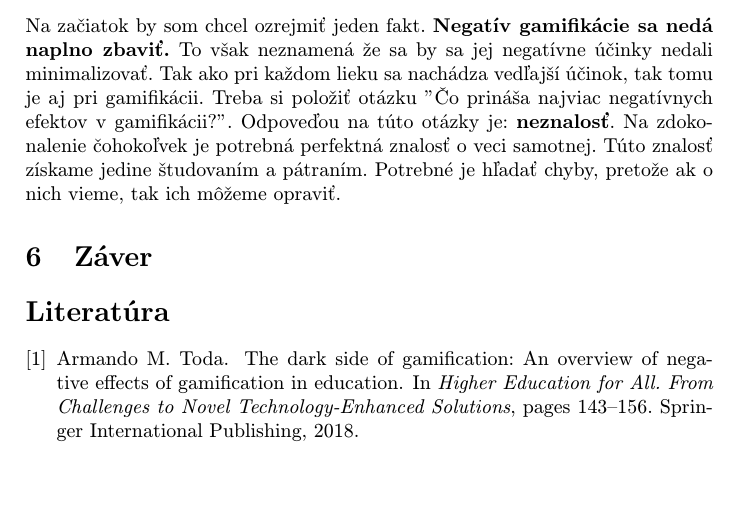
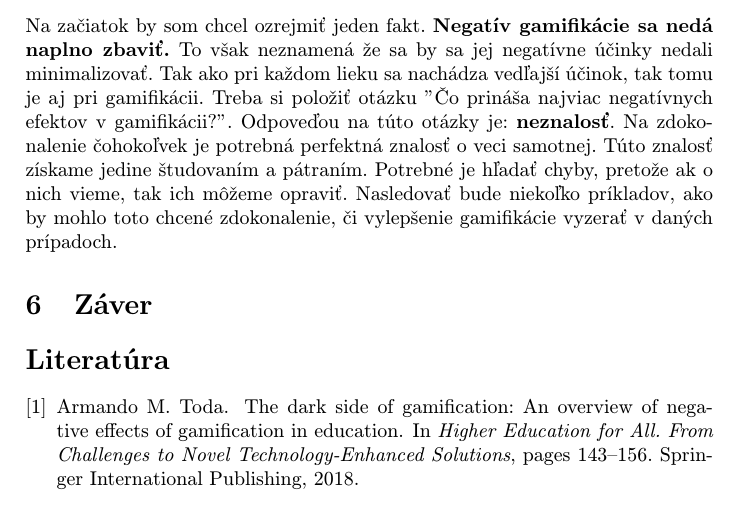
Before and after one commit to robo97/MIP, a LaTeX paper (clanok.tex): part of page 3 of 3, cut so that both start at the same text, the shorter picture padded with empty space. Compiled offline with pdfLaTeX.

Commit message:
Minimalizovanie Neg4

```diff
--- a/clanok.tex
+++ b/clanok.tex
@@ -91,7 +91,7 @@ Príklady nesprávnych implementácií gamifikácie:
 
 \section{Ako minimalizovať negatíva gamifikácie?} \label{MinimalizovanieNegatGamif}
 
-Na začiatok by som chcel ozrejmiť jeden fakt. \textbf{Negatív gamifikácie sa nedá naplno zbaviť.} To však neznamená že sa by sa jej negatívne účinky nedali minimalizovať. Tak ako pri každom lieku sa nachádza vedľajší účinok, tak tomu je aj pri gamifikácii. Treba si položiť otázku ''Čo prináša najviac negatívnych efektov v gamifikácii?''. Odpoveďou na túto otázky je: \textbf{neznalosť}. Na zdokonalenie čohokoľvek je potrebná perfektná znalosť o veci samotnej. Túto znalosť získame jedine študovaním a pátraním. Potrebné je hľadať chyby, pretože ak o nich vieme, tak ich môžeme opraviť.
+Na začiatok by som chcel ozrejmiť jeden fakt. \textbf{Negatív gamifikácie sa nedá naplno zbaviť.} To však neznamená že sa by sa jej negatívne účinky nedali minimalizovať. Tak ako pri každom lieku sa nachádza vedľajší účinok, tak tomu je aj pri gamifikácii. Treba si položiť otázku ''Čo prináša najviac negatívnych efektov v gamifikácii?''. Odpoveďou na túto otázky je: \textbf{neznalosť}. Na zdokonalenie čohokoľvek je potrebná perfektná znalosť o veci samotnej. Túto znalosť získame jedine študovaním a pátraním. Potrebné je hľadať chyby, pretože ak o nich vieme, tak ich môžeme opraviť. Nasledovať bude niekoľko príkladov, ako by mohlo toto chcené zdokonalenie, či vylepšenie gamifikácie vyzerať v daných prípadoch.
 
 
 \section{Záver} \label{Zaver} % prípadne iný variant názvu
```
